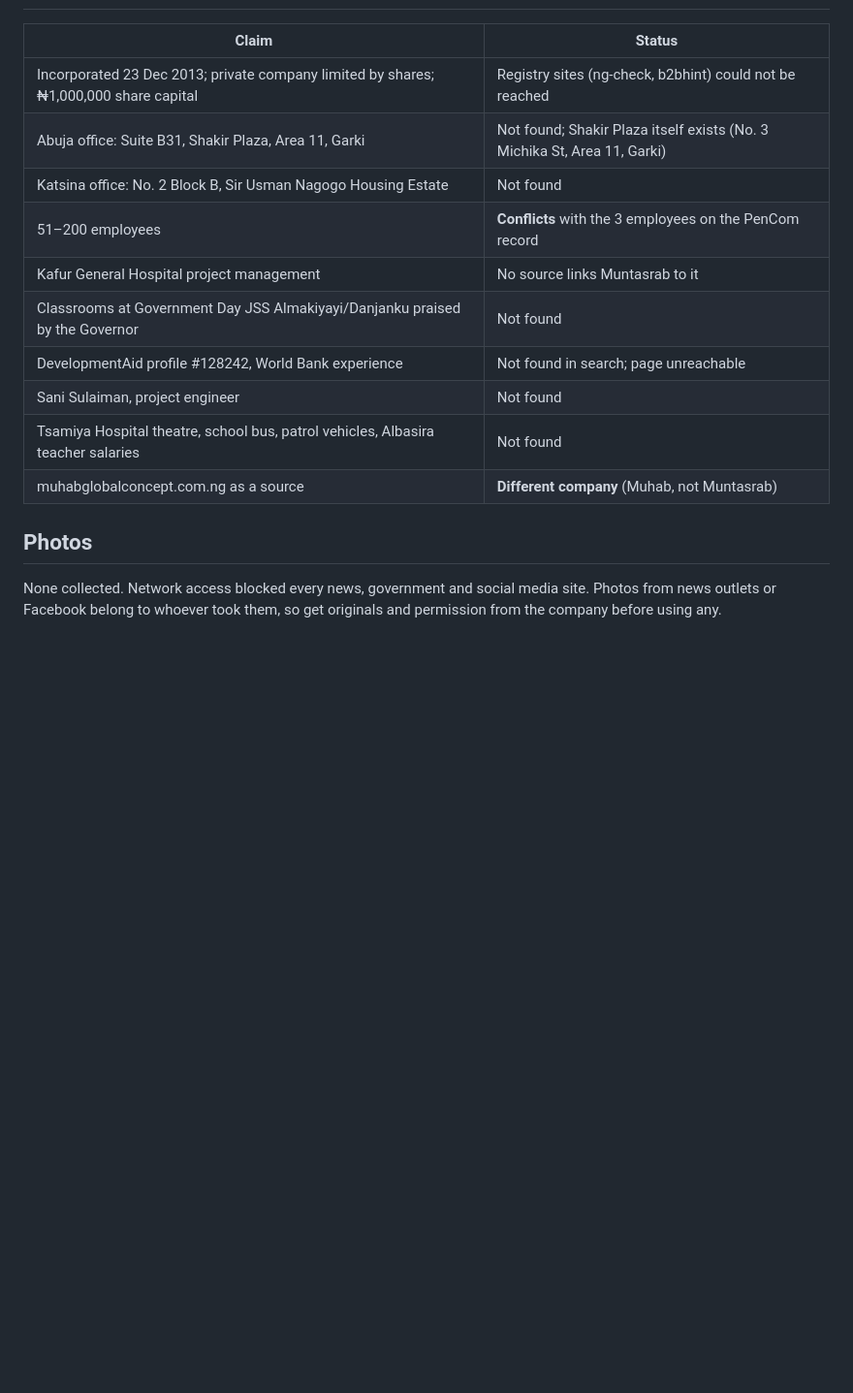
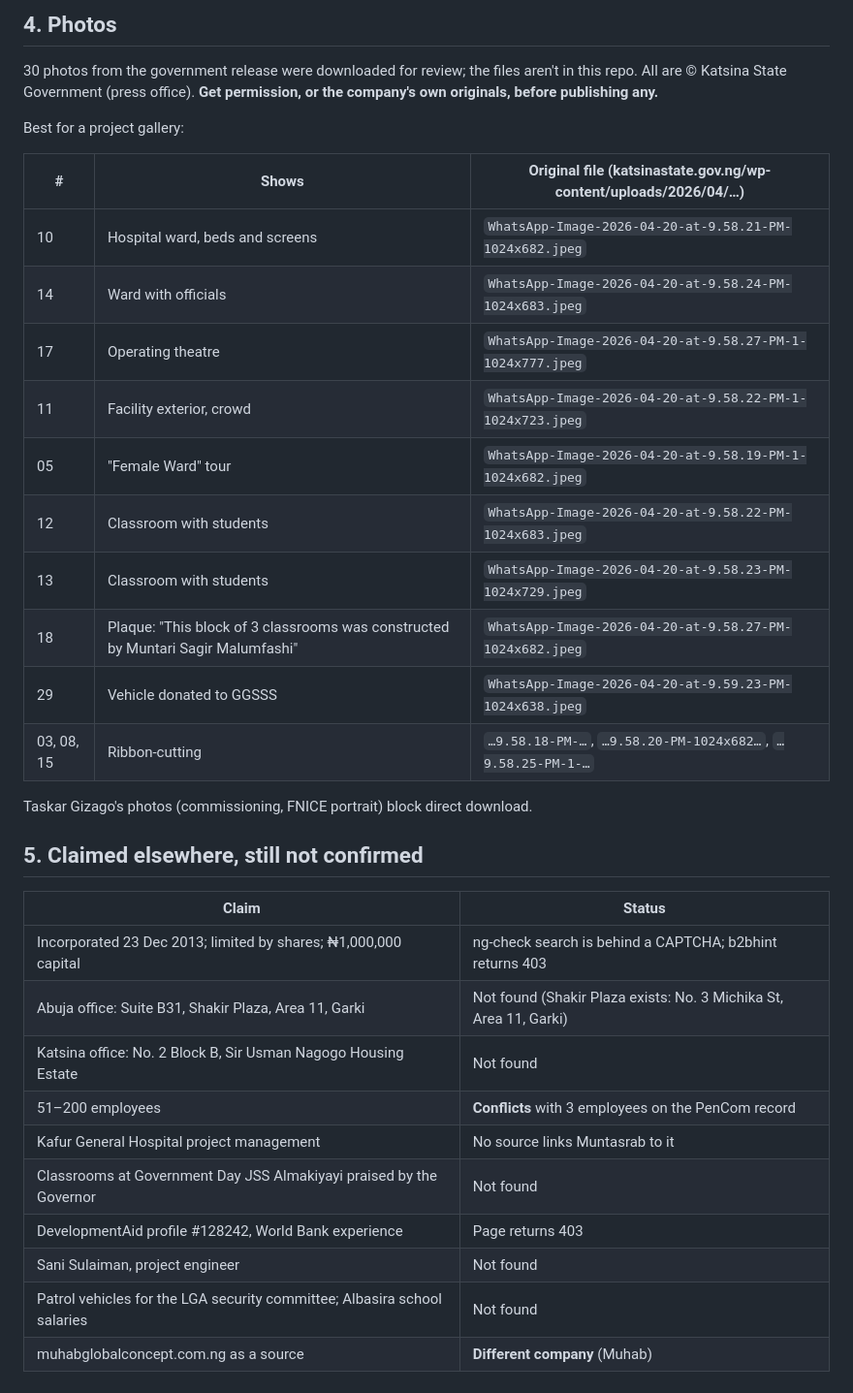
Before and after one commit to ennmahmud/Cloud-Claude, a Markdown page: docs/company-research.md, the part around one of its changes. Shown at 97% size. GitHub-like rendering; blank space fills up the shorter version.

```diff
--- a/docs/company-research.md
+++ b/docs/company-research.md
@@ -37,19 +56,37 @@ built these projects. The article presents them as his personal philanthropy.
+## 4. Photos
+
+30 photos from the government release were downloaded for review; the files
+aren't in this repo. All are © Katsina State Government (press office).
+**Get permission, or the company's own originals, before publishing any.**
+
+Best for a project gallery:
+
+| # | Shows | Original file (katsinastate.gov.ng/wp-content/uploads/2026/04/…) |
+|---|-------|-----|
+| 10 | Hospital ward, beds and screens | `WhatsApp-Image-2026-04-20-at-9.58.21-PM-1024x682.jpeg` |
+| 14 | Ward with officials | `WhatsApp-Image-2026-04-20-at-9.58.24-PM-1024x683.jpeg` |
+| 17 | Operating theatre | `WhatsApp-Image-2026-04-20-at-9.58.27-PM-1-1024x777.jpeg` |
+| 11 | Facility exterior, crowd | `WhatsApp-Image-2026-04-20-at-9.58.22-PM-1-1024x723.jpeg` |
+| 05 | "Female Ward" tour | `WhatsApp-Image-2026-04-20-at-9.58.19-PM-1-1024x682.jpeg` |
+| 12 | Classroom with students | `WhatsApp-Image-2026-04-20-at-9.58.22-PM-1024x683.jpeg` |
+| 13 | Classroom with students | `WhatsApp-Image-2026-04-20-at-9.58.23-PM-1024x729.jpeg` |
+| 18 | Plaque: "This block of 3 classrooms was constructed by Muntari Sagir Malumfashi" | `WhatsApp-Image-2026-04-20-at-9.58.27-PM-1024x682.jpeg` |
+| 29 | Vehicle donated to GGSSS | `WhatsApp-Image-2026-04-20-at-9.59.23-PM-1024x638.jpeg` |
+| 03, 08, 15 | Ribbon-cutting | `…9.58.18-PM-…`, `…9.58.20-PM-1024x682…`, `…9.58.25-PM-1-…` |
+
+Taskar Gizago's photos (commissioning, FNICE portrait) block direct download.
+
+## 5. Claimed elsewhere, still not confirmed
 
 | Claim | Status |
 |-------|--------|
-| Incorporated 23 Dec 2013; private company limited by shares; ₦1,000,000 share capital | Registry sites (ng-check, b2bhint) could not be reached |
-| Abuja office: Suite B31, Shakir Plaza, Area 11, Garki | Not found; Shakir Plaza itself exists (No. 3 Michika St, Area 11, Garki) |
+| Incorporated 23 Dec 2013; limited by shares; ₦1,000,000 capital | ng-check search is behind a CAPTCHA; b2bhint returns 403 |
+| Abuja office: Suite B31, Shakir Plaza, Area 11, Garki | Not found (Shakir Plaza exists: No. 3 Michika St, Area 11, Garki) |
 | Katsina office: No. 2 Block B, Sir Usman Nagogo Housing Estate | Not found |
-| 51–200 employees | **Conflicts** with the 3 employees on the PenCom record |
+| 51–200 employees | **Conflicts** with 3 employees on the PenCom record |
 | Kafur General Hospital project management | No source links Muntasrab to it |
-| Classrooms at Government Day JSS Almakiyayi/Danjanku praised by the Governor | Not found |
-| DevelopmentAid profile #128242, World Bank experience | Not found in search; page unreachable |
+| Classrooms at Government Day JSS Almakiyayi praised by the Governor | Not found |
+| DevelopmentAid profile #128242, World Bank experience | Page returns 403 |
 | Sani Sulaiman, project engineer | Not found |
-| Tsamiya Hospital theatre, school bus, patrol vehicles, Albasira teacher salaries | Not found |
-| muhabglobalconcept.com.ng as a source | **Different company** (Muhab, not Muntasrab) |
-
-## Photos
-
-None collected. Network access blocked every news, government and social media
-site. Photos from news outlets or Facebook belong to whoever took them, so get
-originals and permission from the company before using any.
+| Patrol vehicles for the LGA security committee; Albasira school salaries | Not found |
+| muhabglobalconcept.com.ng as a source | **Different company** (Muhab) |
```
Also changed, not shown: other parts of docs/company-research.md (+41 -22 lines).
